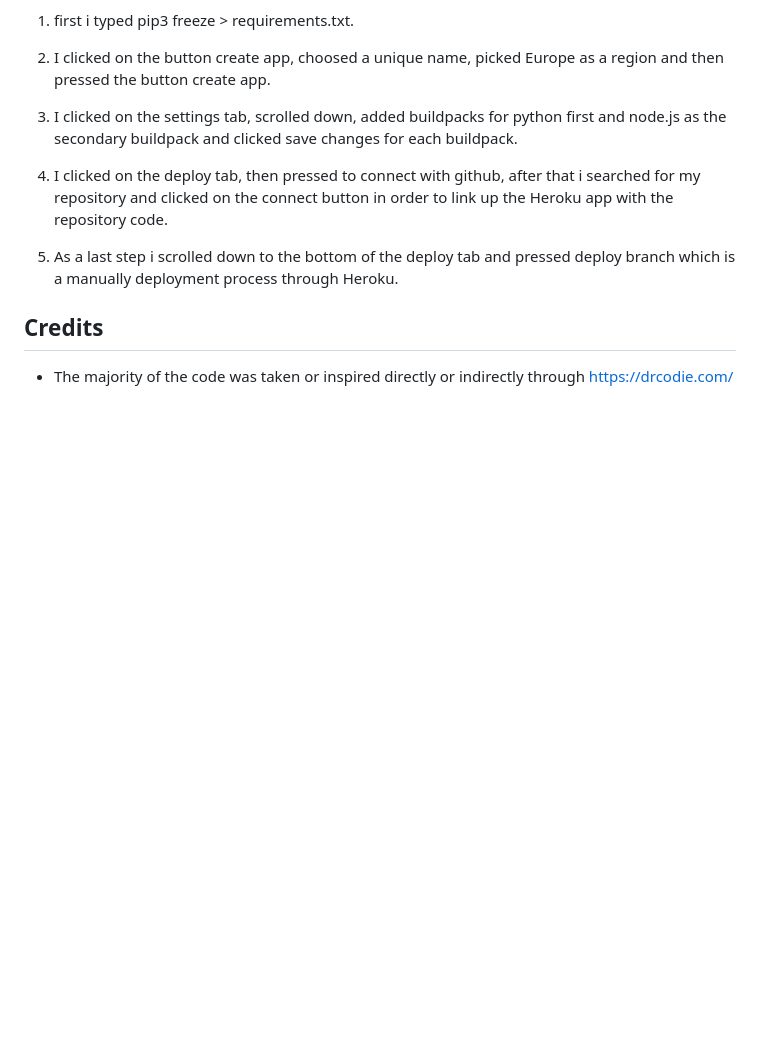
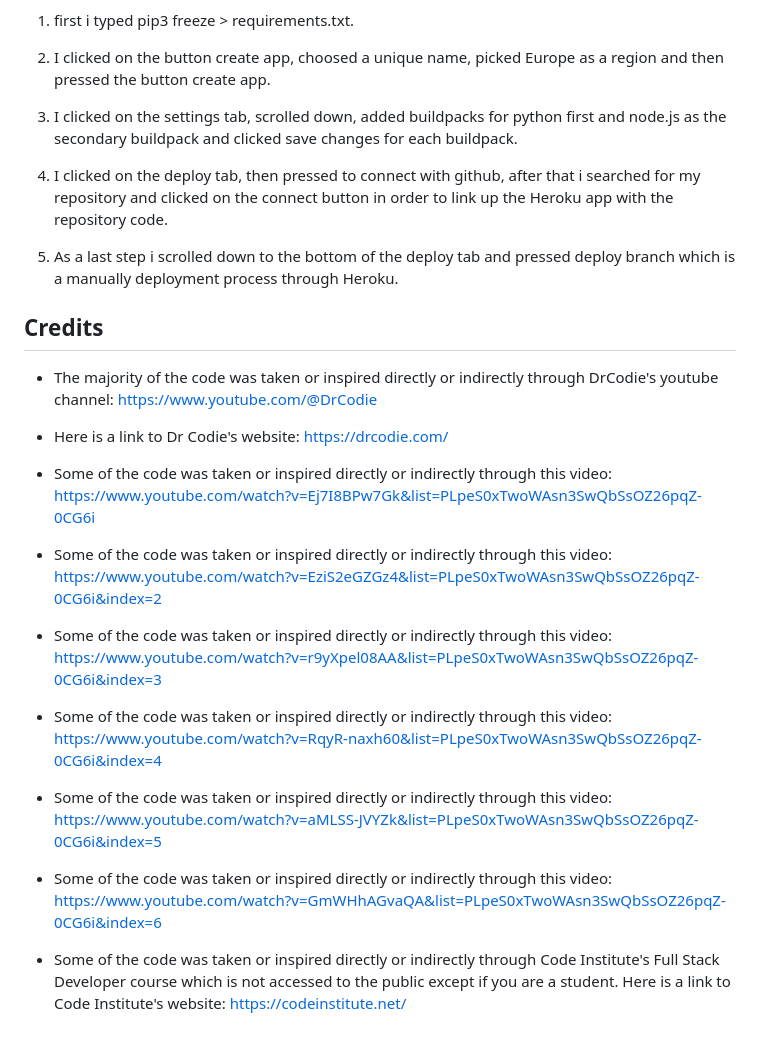
Before and after one commit to ThomasOttosson/car-gamethomas, a Markdown page: README.md, the part around the change printed below. Drawn GitHub-style; blank space fills up the shorter version.

```diff
--- a/README.md
+++ b/README.md
@@ -39,4 +49,21 @@ The depoyment though Heroku was made using the following steps:
 
 ## Credits
 
-* The majority of the code was taken or inspired directly or indirectly through https://drcodie.com/
+* The majority of the code was taken or inspired directly or indirectly through DrCodie's youtube channel: https://www.youtube.com/@DrCodie
+
+* Here is a link to Dr Codie's website: https://drcodie.com/
+
+* Some of the code was taken or inspired directly or indirectly through this video: https://www.youtube.com/watch?v=Ej7I8BPw7Gk&list=PLpeS0xTwoWAsn3SwQbSsOZ26pqZ-0CG6i
+
+* Some of the code was taken or inspired directly or indirectly through this video: https://www.youtube.com/watch?v=EziS2eGZGz4&list=PLpeS0xTwoWAsn3SwQbSsOZ26pqZ-0CG6i&index=2
+
+* Some of the code was taken or inspired directly or indirectly through this video: https://www.youtube.com/watch?v=r9yXpel08AA&list=PLpeS0xTwoWAsn3SwQbSsOZ26pqZ-0CG6i&index=3
+
+* Some of the code was taken or inspired directly or indirectly through this video: https://www.youtube.com/watch?v=RqyR-naxh60&list=PLpeS0xTwoWAsn3SwQbSsOZ26pqZ-0CG6i&index=4
+
+* Some of the code was taken or inspired directly or indirectly through this video: https://www.youtube.com/watch?v=aMLSS-JVYZk&list=PLpeS0xTwoWAsn3SwQbSsOZ26pqZ-0CG6i&index=5
+
+* Some of the code was taken or inspired directly or indirectly through this video: https://www.youtube.com/watch?v=GmWHhAGvaQA&list=PLpeS0xTwoWAsn3SwQbSsOZ26pqZ-0CG6i&index=6
+
+
+* Some of the code was taken or inspired directly or indirectly through Code Institute's Full Stack Developer course which is not accessed to the public except if you are a student. Here is a link to Code Institute's website: https://codeinstitute.net/
```
Also changed, not shown: other parts of README.md (+14 -4 lines), assets/images/background.png (added), assets/images/battleships.png (deleted), assets/images/battleships_zoomed_in.png (added).
